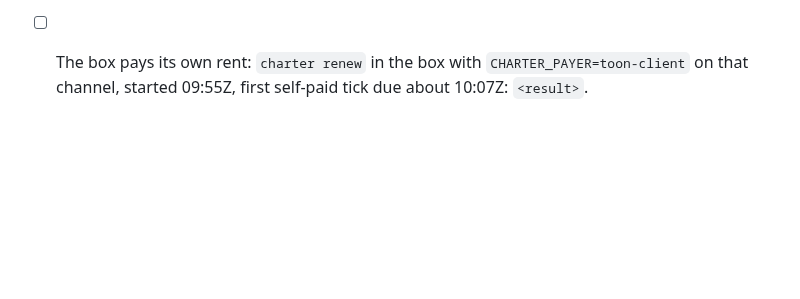
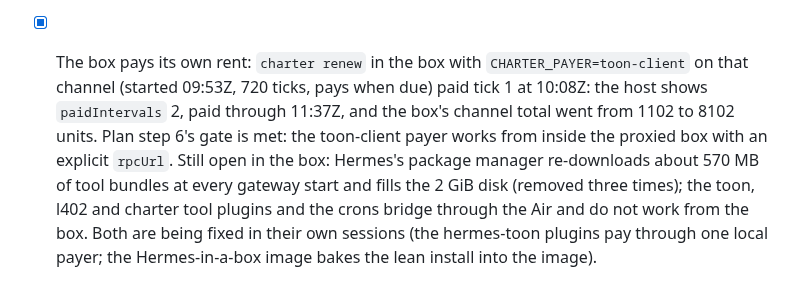
Before and after one commit to drew-dot-com/charter, a Markdown page: docs/demo.md, the part around the change. GitHub-like rendering; blank space fills up the shorter version.

Commit message:
docs(demo): the box pays its own rent; open items handed to their sessions
Co-Authored-By: Claude Fable 5.1 <noreply@anthropic.com>

```diff
--- a/docs/demo.md
+++ b/docs/demo.md
@@ -421,5 +421,12 @@ Run 2026-11-04 23:00Z to 2026-11-05 09:55Z, Drew present for the funding and the
   connector: `fulfilled=true status=200 paid=2`, event `2e5e5913c45eb3e7a71c2be6734b4f8228208840c0237b6b2da983949c921ddf`,
   read back from `wss://relay.toonprotocol.xyz` (kind 1, created 1793872287). Box, Drew's edge,
   Jonathan's node: two hops, one channel.
-- [ ] The box pays its own rent: `charter renew` in the box with `CHARTER_PAYER=toon-client` on that
-  channel, started 09:55Z, first self-paid tick due about 10:07Z: `<result>`.
+- [x] The box pays its own rent: `charter renew` in the box with `CHARTER_PAYER=toon-client` on that
+  channel (started 09:53Z, 720 ticks, pays when due) paid tick 1 at 10:08Z: the host shows `paidIntervals`
+  2, paid through 11:37Z, and the box's channel total went from 1102 to 8102 units. Plan step 6's gate is
+  met: the toon-client payer works from inside the proxied box with an explicit `rpcUrl`.
+  Still open in the box: Hermes's package manager re-downloads about 570 MB of tool bundles at every
+  gateway start and fills the 2 GiB disk (removed three times); the toon, l402 and charter tool plugins and
+  the crons bridge through the Air and do not work from the box. Both are being fixed in their own
+  sessions (the hermes-toon plugins pay through one local payer; the Hermes-in-a-box image bakes the lean
+  install into the image).
```
